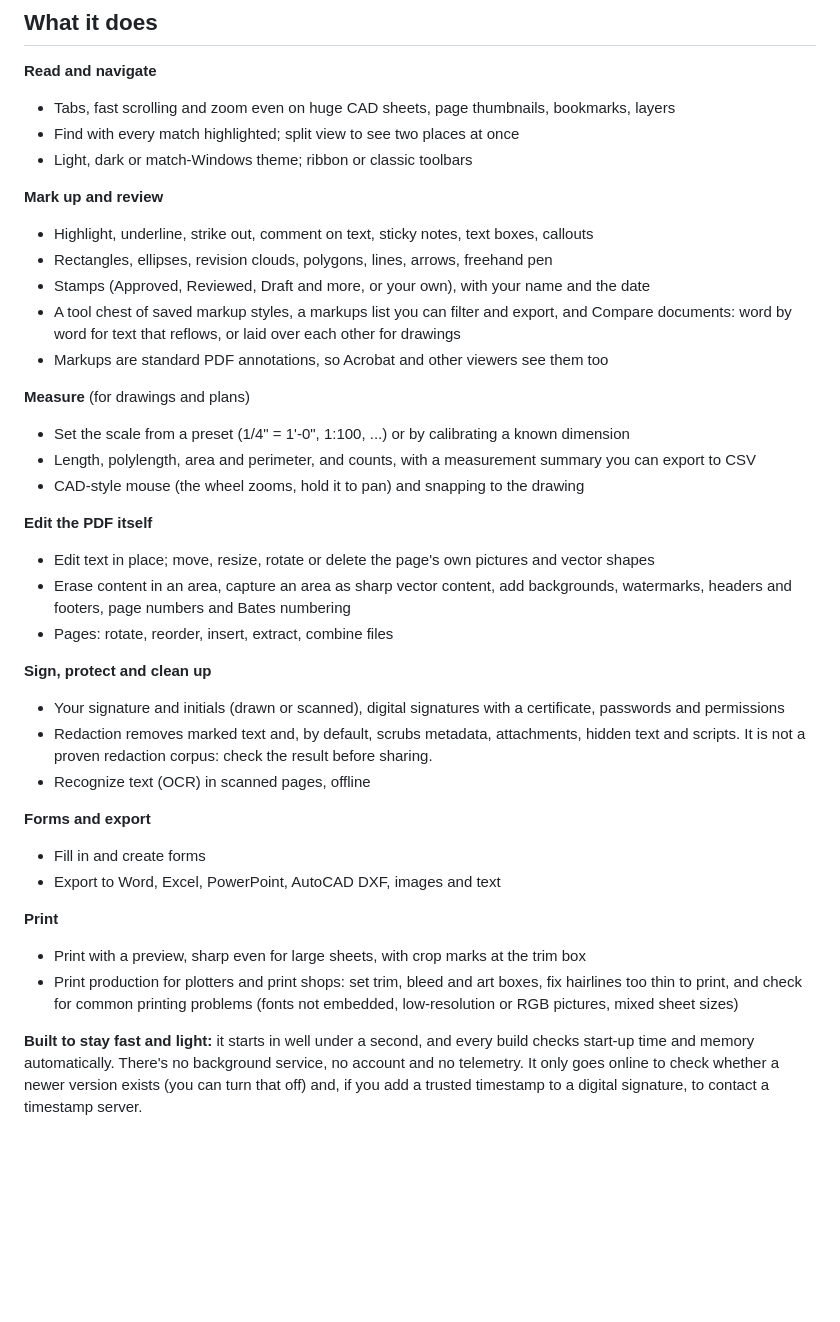
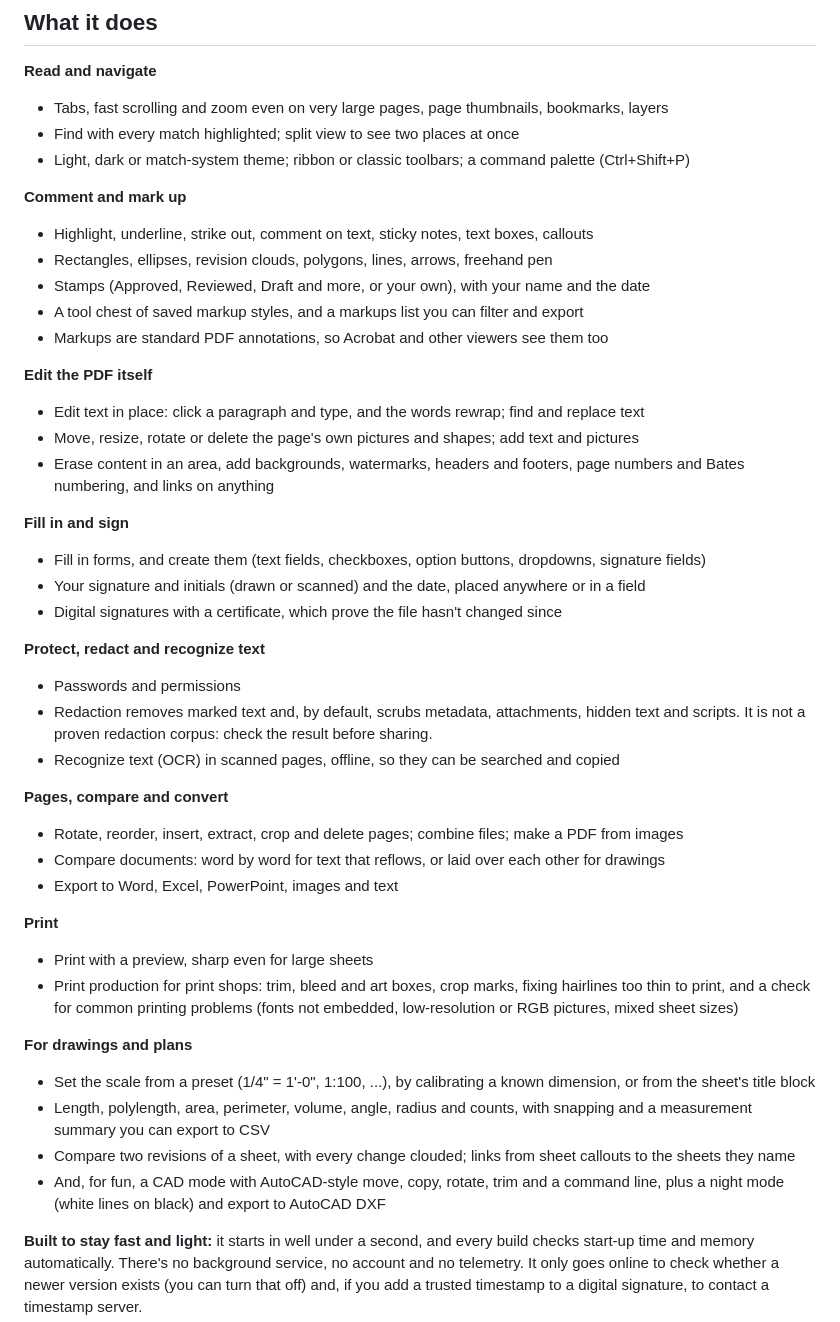
Before and after one commit to keithlyding/KanzonasPDF, a Markdown page: README.md, the part around one of its changes. GitHub-like rendering; blank space fills up the shorter version.

```diff
--- a/README.md
+++ b/README.md
@@ -50,45 +57,55 @@ most of the features above got here.
 ## What it does
 
 **Read and navigate**
-- Tabs, fast scrolling and zoom even on huge CAD sheets, page thumbnails, bookmarks, layers
+- Tabs, fast scrolling and zoom even on very large pages, page thumbnails, bookmarks, layers
 - Find with every match highlighted; split view to see two places at once
-- Light, dark or match-Windows theme; ribbon or classic toolbars
+- Light, dark or match-system theme; ribbon or classic toolbars; a command palette (Ctrl+Shift+P)
 
-**Mark up and review**
+**Comment and mark up**
 - Highlight, underline, strike out, comment on text, sticky notes, text boxes, callouts
 - Rectangles, ellipses, revision clouds, polygons, lines, arrows, freehand pen
 - Stamps (Approved, Reviewed, Draft and more, or your own), with your name and the date
-- A tool chest of saved markup styles, a markups list you can filter and export, and
-  Compare documents: word by word for text that reflows, or laid over each other for drawings
+- A tool chest of saved markup styles, and a markups list you can filter and export
 - Markups are standard PDF annotations, so Acrobat and other viewers see them too
 
-**Measure** (for drawings and plans)
-- Set the scale from a preset (1/4" = 1'-0", 1:100, ...) or by calibrating a known dimension
-- Length, polylength, area and perimeter, and counts, with a measurement summary you can
-  export to CSV
-- CAD-style mouse (the wheel zooms, hold it to pan) and snapping to the drawing
+**Edit the PDF itself**
+- Edit text in place: click a paragraph and type, and the words rewrap; find and replace text
+- Move, resize, rotate or delete the page's own pictures and shapes; add text and pictures
+- Erase content in an area, add backgrounds, watermarks, headers and footers, page numbers and
+  Bates numbering, and links on anything
 
-**Edit the PDF itself**
-- Edit text in place; move, resize, rotate or delete the page's own pictures and vector shapes
-- Erase content in an area, capture an area as sharp vector content, add backgrounds,
-  watermarks, headers and footers, page numbers and Bates numbering
-- Pages: rotate, reorder, insert, extract, combine files
+**Fill in and sign**
+- Fill in forms, and create them (text fields, checkboxes, option buttons, dropdowns,
+  signature fields)
+- Your signature and initials (drawn or scanned) and the date, placed anywhere or in a field
+- Digital signatures with a certificate, which prove the file hasn't changed since
 
-**Sign, protect and clean up**
-- Your signature and initials (drawn or scanned), digital signatures with a certificate,
-  passwords and permissions
-- Redaction removes marked text and, by default, scrubs metadata, attachments, hidden text and scripts. It is not a proven redaction corpus: check the result before sharing.
-- Recognize text (OCR) in scanned pages, offline
+**Protect, redact and recognize text**
+- Passwords and permissions
+- Redaction removes marked text and, by default, scrubs metadata, attachments, hidden text and
+  scripts. It is not a proven redaction corpus: check the result before sharing.
+- Recognize text (OCR) in scanned pages, offline, so they can be searched and copied
 
-**Forms and export**
-- Fill in and create forms
-- Export to Word, Excel, PowerPoint, AutoCAD DXF, images and text
+**Pages, compare and convert**
+- Rotate, reorder, insert, extract, crop and delete pages; combine files; make a PDF from images
+- Compare documents: word by word for text that reflows, or laid over each other for drawings
+- Export to Word, Excel, PowerPoint, images and text
 
 **Print**
-- Print with a preview, sharp even for large sheets, with crop marks at the trim box
-- Print production for plotters and print shops: set trim, bleed and art boxes, fix
-  hairlines too thin to print, and check for common printing problems (fonts not embedded,
-  low-resolution or RGB pictures, mixed sheet sizes)
+- Print with a preview, sharp even for large sheets
+- Print production for print shops: trim, bleed and art boxes, crop marks, fixing hairlines too
+  thin to print, and a check for common printing problems (fonts not embedded, low-resolution
+  or RGB pictures, mixed sheet sizes)
+
+**For drawings and plans**
+- Set the scale from a preset (1/4" = 1'-0", 1:100, ...), by calibrating a known dimension, or
+  from the sheet's title block
+- Length, polylength, area, perimeter, volume, angle, radius and counts, with snapping and a
+  measurement summary you can export to CSV
+- Compare two revisions of a sheet, with every change clouded; links from sheet callouts to the
+  sheets they name
+- And, for fun, a CAD mode with AutoCAD-style move, copy, rotate, trim and a command line, plus
+  a night mode (white lines on black) and export to AutoCAD DXF
 
 **Built to stay fast and light:** it starts in well under a second, and every build checks
 start-up time and memory automatically. There's no background service, no account and no
```
Also changed, not shown: other parts of README.md (+33 -23 lines), docs/ROADMAP.md (+4 -0 lines), docs/announcements.md (+73 -3 lines), docs/screenshot-dark.png, docs/screenshot-edit-text.png (added), docs/screenshot-forms.png (added), docs/screenshot-markup.png, docs/screenshot-measure.png (added), 4 other files.
